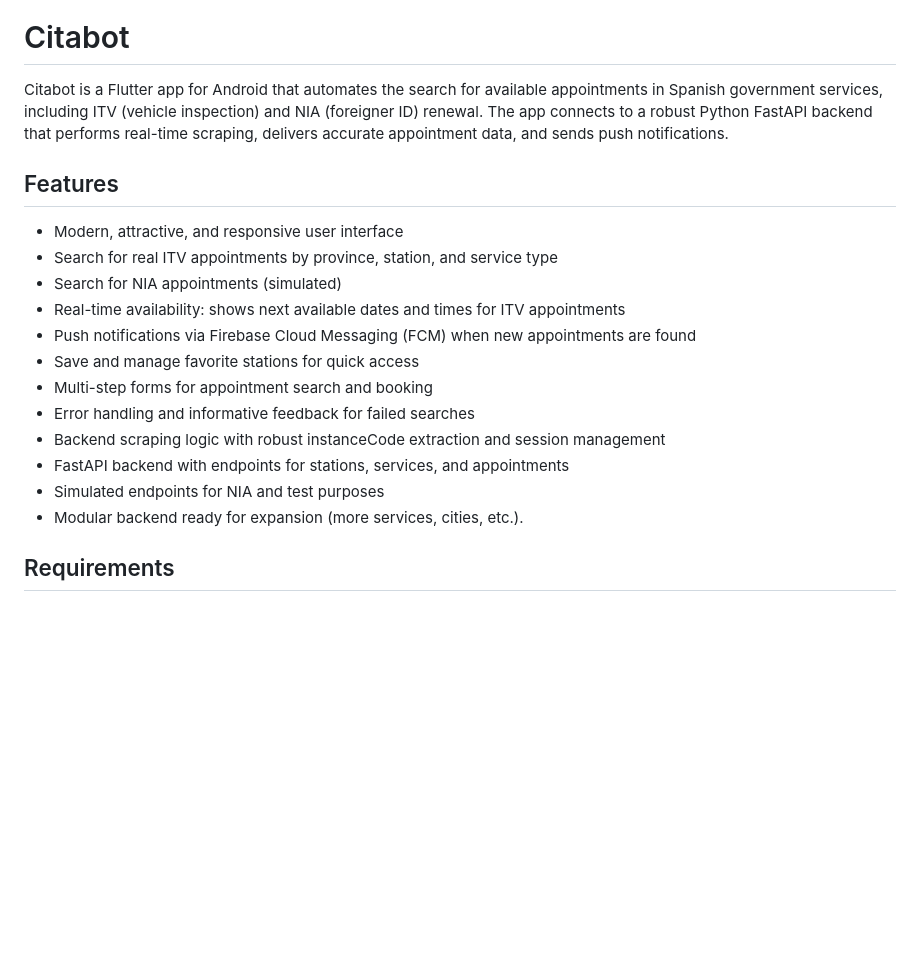
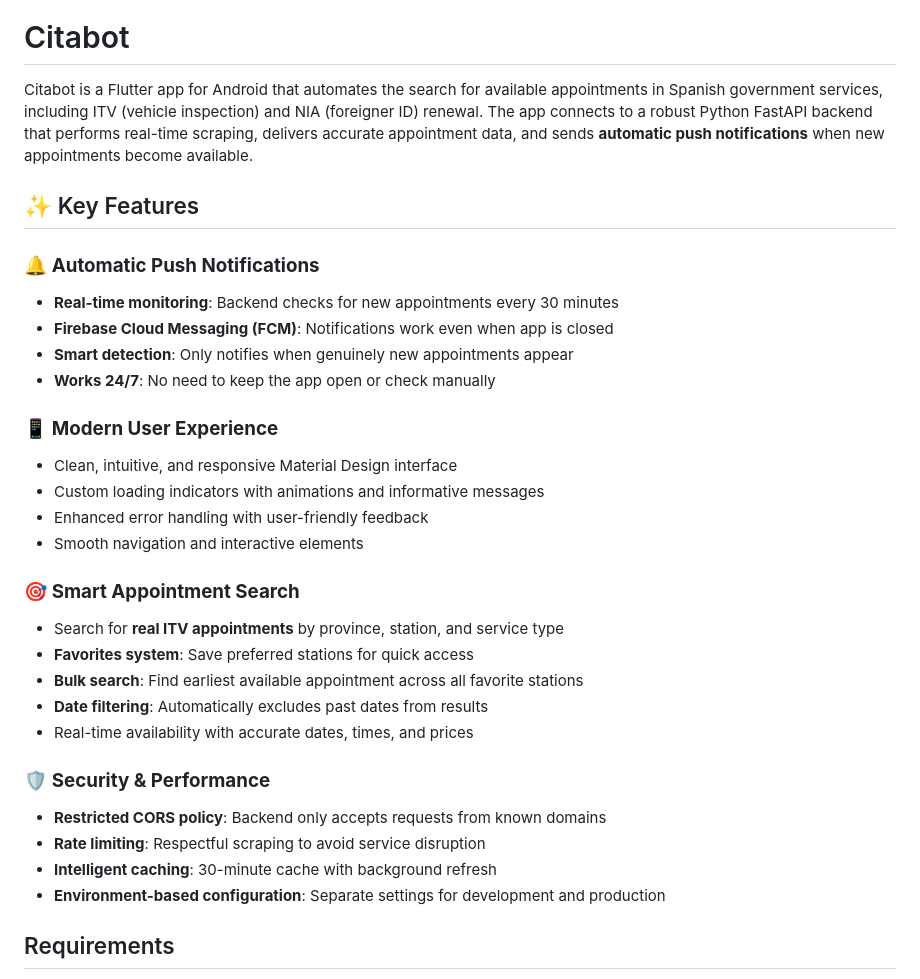
Before and after one commit to Fralopala2/Citabot, a Markdown page: README.md, the part around the change printed below. Rendered like a GitHub page; blank space fills up the shorter version.

```diff
--- a/README.md
+++ b/README.md
@@ -5,22 +5,34 @@
 
 # Citabot
 
-Citabot is a Flutter app for Android that automates the search for available appointments in Spanish government services, including ITV (vehicle inspection) and NIA (foreigner ID) renewal. The app connects to a robust Python FastAPI backend that performs real-time scraping, delivers accurate appointment data, and sends push notifications.
+Citabot is a Flutter app for Android that automates the search for available appointments in Spanish government services, including ITV (vehicle inspection) and NIA (foreigner ID) renewal. The app connects to a robust Python FastAPI backend that performs real-time scraping, delivers accurate appointment data, and sends **automatic push notifications** when new appointments become available.
 
-## Features
+## ✨ Key Features
 
-- Modern, attractive, and responsive user interface
-- Search for real ITV appointments by province, station, and service type
-- Search for NIA appointments (simulated)
-- Real-time availability: shows next available dates and times for ITV appointments
-- Push notifications via Firebase Cloud Messaging (FCM) when new appointments are found
-- Save and manage favorite stations for quick access
-- Multi-step forms for appointment search and booking
-- Error handling and informative feedback for failed searches
-- Backend scraping logic with robust instanceCode extraction and session management
-- FastAPI backend with endpoints for stations, services, and appointments
-- Simulated endpoints for NIA and test purposes
-- Modular backend ready for expansion (more services, cities, etc.).
+### 🔔 **Automatic Push Notifications**
+- **Real-time monitoring**: Backend checks for new appointments every 30 minutes
+- **Firebase Cloud Messaging (FCM)**: Notifications work even when app is closed
+- **Smart detection**: Only notifies when genuinely new appointments appear
+- **Works 24/7**: No need to keep the app open or check manually
+
+### 📱 **Modern User Experience**
+- Clean, intuitive, and responsive Material Design interface
+- Custom loading indicators with animations and informative messages
+- Enhanced error handling with user-friendly feedback
+- Smooth navigation and interactive elements
+
+### 🎯 **Smart Appointment Search**
+- Search for **real ITV appointments** by province, station, and service type
+- **Favorites system**: Save preferred stations for quick access
+- **Bulk search**: Find earliest available appointment across all favorite stations
+- **Date filtering**: Automatically excludes past dates from results
+- Real-time availability with accurate dates, times, and prices
+
+### 🛡️ **Security & Performance**
+- **Restricted CORS policy**: Backend only accepts requests from known domains
+- **Rate limiting**: Respectful scraping to avoid service disruption
+- **Intelligent caching**: 30-minute cache with background refresh
+- **Environment-based configuration**: Separate settings for development and production
 
 ## Requirements
 
```
Also changed, not shown: other parts of README.md (+137 -36 lines).
